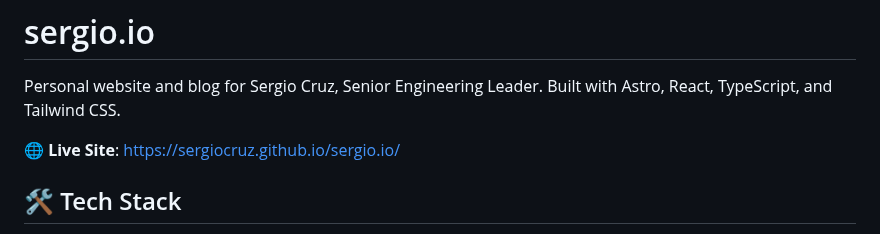
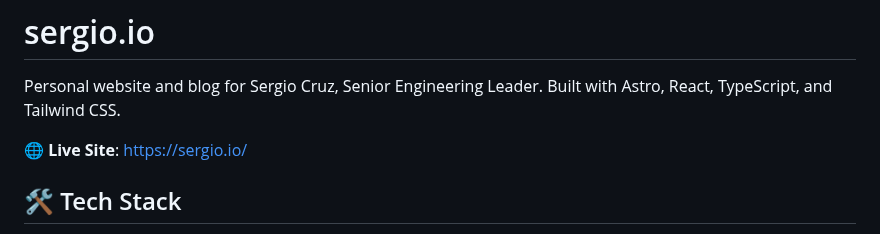
Before and after one commit to sergiocruz/sergio.io, a Markdown page: README.md, the part around the change. Rendered like a GitHub page.

Commit message:
Add CNAME

```diff
--- a/README.md
+++ b/README.md
@@ -2,7 +2,7 @@
 
 Personal website and blog for Sergio Cruz, Senior Engineering Leader. Built with Astro, React, TypeScript, and Tailwind CSS.
 
-🌐 **Live Site**: [https://sergiocruz.github.io/sergio.io/](https://sergiocruz.github.io/sergio.io/)
+🌐 **Live Site**: [https://sergio.io/](https://sergio.io/)
 
 ## 🛠️ Tech Stack
 
```
